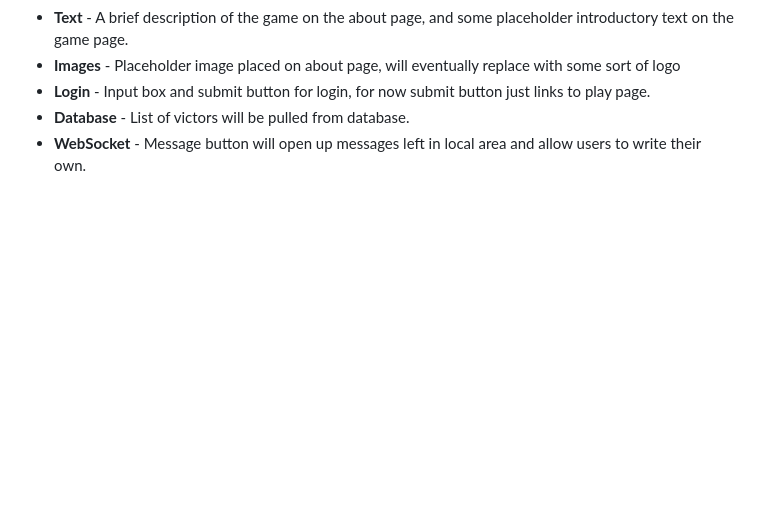
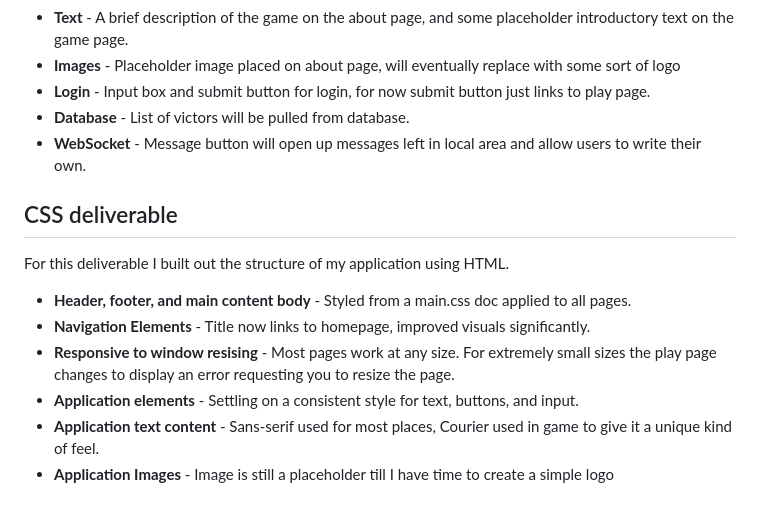
Before and after one commit to Keryon42/startup, a Markdown page: README.md, the part around the change. Drawn GitHub-style; blank space fills up the shorter version.

```diff
--- a/README.md
+++ b/README.md
@@ -44,3 +44,14 @@ For this deliverable I built out the structure of my application using HTML.
 - **Login** - Input box and submit button for login, for now submit button just links to play page.
 - **Database** - List of victors will be pulled from database.
 - **WebSocket** - Message button will open up messages left in local area and allow users to write their own.
+
+## CSS deliverable
+
+For this deliverable I built out the structure of my application using HTML.
+
+- **Header, footer, and main content body** - Styled from a main.css doc applied to all pages.
+- **Navigation Elements** - Title now links to homepage, improved visuals significantly.
+- **Responsive to window resising** - Most pages work at any size. For extremely small sizes the play page changes to display an error requesting you to resize the page.
+- **Application elements** - Settling on a consistent style for text, buttons, and input.
+- **Application text content** - Sans-serif used for most places, Courier used in game to give it a unique kind of feel.
+- **Application Images** - Image is still a placeholder till I have time to create a simple logo
```
